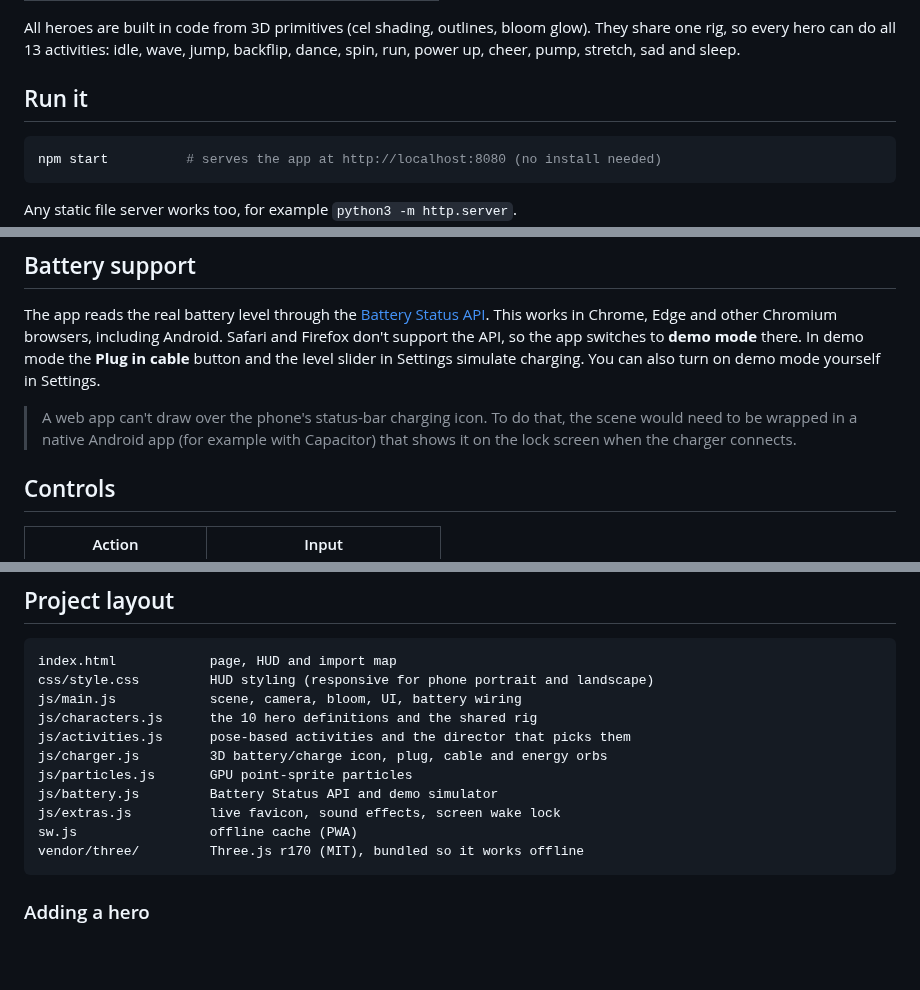
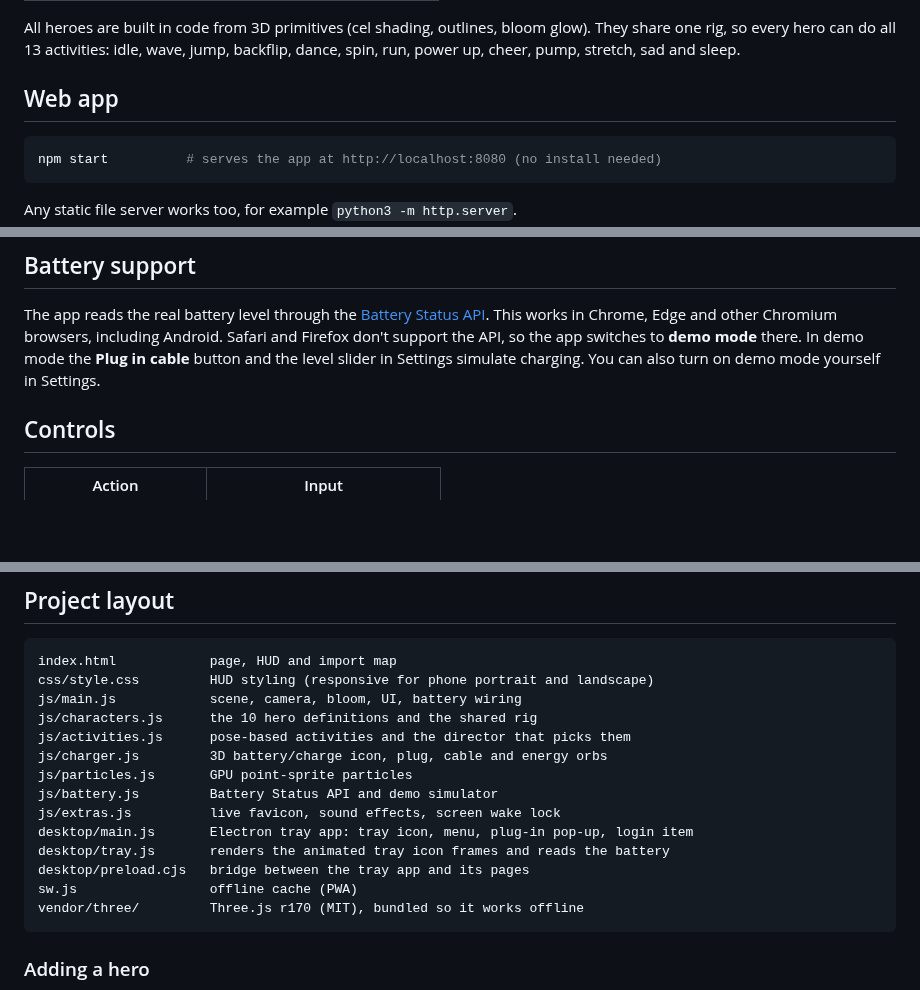
Before and after one commit to jaisudhakar/charger-pet, a Markdown page: README.md, 3 parts joined by grey strips. Drawn GitHub-style; blank space fills up the shorter version.

````diff
--- a/README.md
+++ b/README.md
@@ -36,7 +97,7 @@ All heroes are built in code from 3D primitives (cel shading, outlines, bloom gl
 They share one rig, so every hero can do all 13 activities: idle, wave, jump, backflip,
 dance, spin, run, power up, cheer, pump, stretch, sad and sleep.
 
-## Run it
+## Web app
 
 ```bash
 npm start          # serves the app at http://localhost:8080 (no install needed)
@@ -62,10 +123,6 @@ Firefox don't support the API, so the app switches to **demo mode** there. In de
 the **Plug in cable** button and the level slider in Settings simulate charging. You can
 also turn on demo mode yourself in Settings.
 
-> A web app can't draw over the phone's status-bar charging icon. To do that, the scene
-> would need to be wrapped in a native Android app (for example with Capacitor) that
-> shows it on the lock screen when the charger connects.
-
 ## Controls
 
 | Action | Input |
@@ -88,6 +145,9 @@ js/charger.js         3D battery/charge icon, plug, cable and energy orbs
 js/particles.js       GPU point-sprite particles
 js/battery.js         Battery Status API and demo simulator
 js/extras.js          live favicon, sound effects, screen wake lock
+desktop/main.js       Electron tray app: tray icon, menu, plug-in pop-up, login item
+desktop/tray.js       renders the animated tray icon frames and reads the battery
+desktop/preload.cjs   bridge between the tray app and its pages
 sw.js                 offline cache (PWA)
 vendor/three/         Three.js r170 (MIT), bundled so it works offline
 ```
````
Also changed, not shown: other parts of README.md (+61 -0 lines), docs/tray-icon.png (added), 11 other files.
